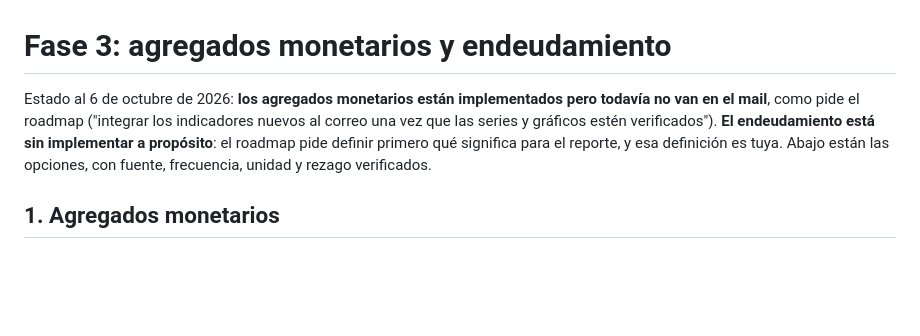
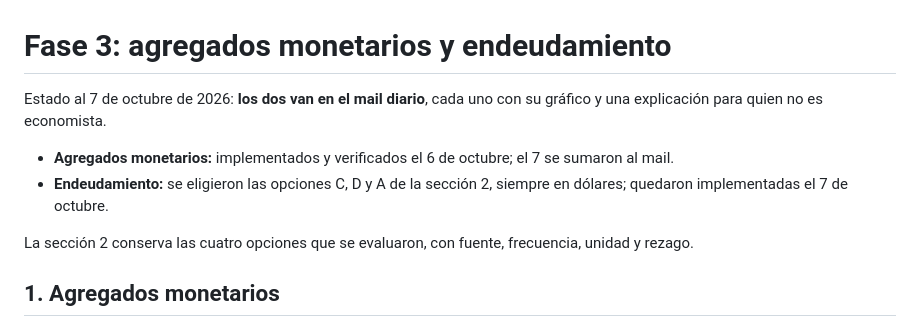
Before and after one commit to mauroemartinez/RPA-exchange-rate-scrapping-automatic-mailing, a Markdown page: docs/fase-3-agregados-y-deuda.md, the part around one of its changes. Drawn GitHub-style; blank space fills up the shorter version.

```diff
--- a/docs/fase-3-agregados-y-deuda.md
+++ b/docs/fase-3-agregados-y-deuda.md
@@ -1,6 +1,11 @@
 # Fase 3: agregados monetarios y endeudamiento
 
-Estado al 6 de octubre de 2026: **los agregados monetarios están implementados pero todavía no van en el mail**, como pide el roadmap ("integrar los indicadores nuevos al correo una vez que las series y gráficos estén verificados"). **El endeudamiento está sin implementar a propósito**: el roadmap pide definir primero qué significa para el reporte, y esa definición es tuya. Abajo están las opciones, con fuente, frecuencia, unidad y rezago verificados.
+Estado al 7 de octubre de 2026: **los dos van en el mail diario**, cada uno con su gráfico y una explicación para quien no es economista.
+
+- **Agregados monetarios:** implementados y verificados el 6 de octubre; el 7 se sumaron al mail.
+- **Endeudamiento:** se eligieron las opciones C, D y A de la sección 2, siempre en dólares; quedaron implementadas el 7 de octubre.
+
+La sección 2 conserva las cuatro opciones que se evaluaron, con fuente, frecuencia, unidad y rezago.
 
 ## 1. Agregados monetarios
 
```
Also changed, not shown: other parts of docs/fase-3-agregados-y-deuda.md (+43 -9 lines), docs/evaluacion-powerpoint-y-streamlit.md (+9 -1 lines).
